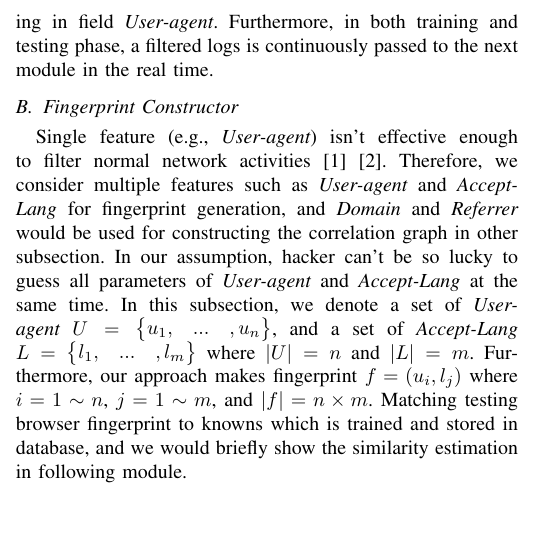
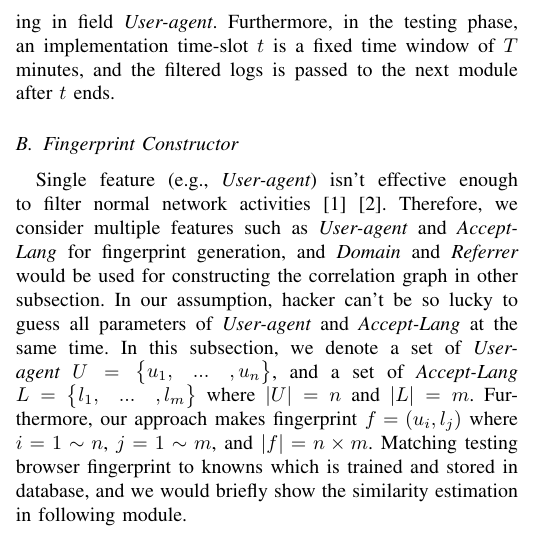
Before and after one commit to dwyanewei2/anamoly_outbound_http_traffic, a LaTeX paper (conference_041818.tex, which reads method.tex): part of one column of page 2 of 4, cut so that both start at the same text, the shorter picture padded with empty space. Compiled offline with pdfLaTeX; a missing font is replaced by an installed copy or a similar font; a LaTeX package or settings file that is missing is left out.

Commit message:
change real time to sliding-window

```diff
--- a/method.tex
+++ b/method.tex
@@ -47,9 +47,9 @@ Field                           & Value for Instance
 \end{tabular}
 \end{table}
 
-In previous research \cite{bortolameotti2017decanter}, Bortolameotti et al. identified two types of HTTP applications (e.g., $browser$ and $background$). This subsection aims to filter logs of a PCAP file according to the {\em User-agent}, because we focus on counterfeit fingerprints of browser network activities. To identify browser activities, the browser flags we defined are "Mozilla", "Opera", "MQQBrowser", "UCWEB",  "NOKIA5700", "Openwave", "Safari", and "Chrome", and which are used for string matching in field {\em User-agent}. Furthermore, in both training and testing phase, a filtered logs is continuously passed to the next module in the real time.
+In previous research \cite{bortolameotti2017decanter}, Bortolameotti et al. identified two types of HTTP applications (e.g., $browser$ and $background$). This subsection aims to filter logs of a PCAP file according to the {\em User-agent}, because we focus on counterfeit fingerprints of browser network activities. To identify browser activities, the browser flags we defined are "Mozilla", "Opera", "MQQBrowser", "UCWEB",  "NOKIA5700", "Openwave", "Safari", and "Chrome", and which are used for string matching in field {\em User-agent}. Furthermore, in the testing phase, an implementation time-slot $t$ is a fixed time window of $T$ minutes, and the filtered logs is passed to the next module after $t$ ends.
 
-%Furthermore, in both training and testing phase, an implementation time-slot $t$ is a fixed time window of $T$ minutes, and the filtered logs is passed to the next module after $t$ ends.
+%Furthermore, in both training and testing phase, a filtered logs is continuously passed to the next module in the real time.
 
 \subsection{Fingerprint Constructor}
 
```
Also changed, not shown: conference_041818.pdf, 3 other files.
